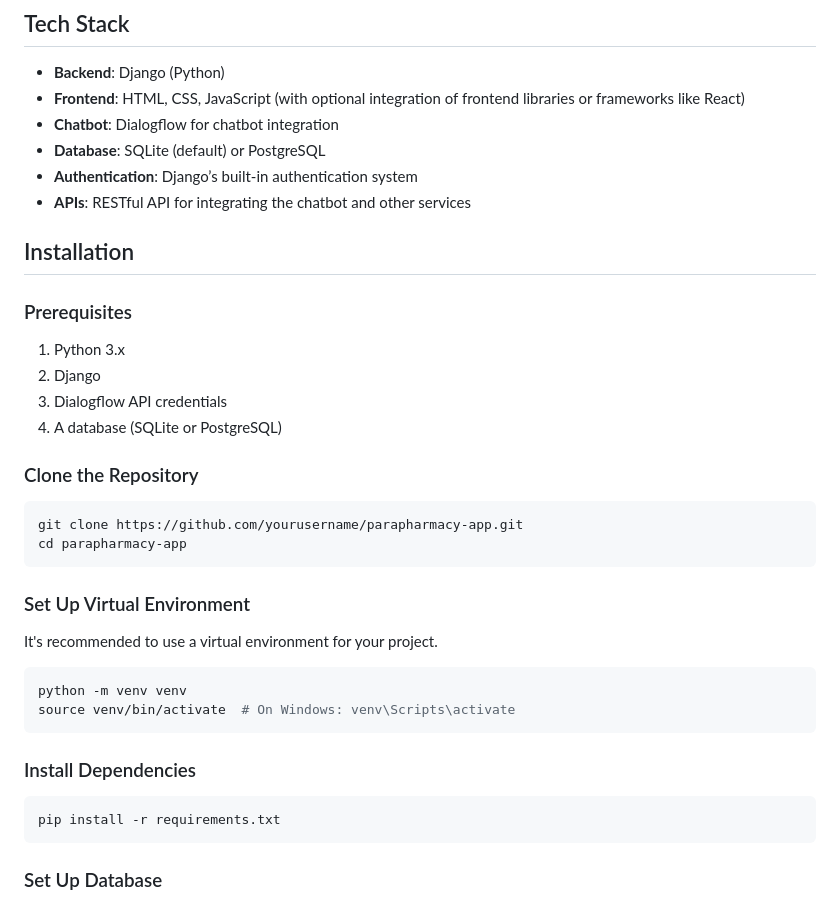
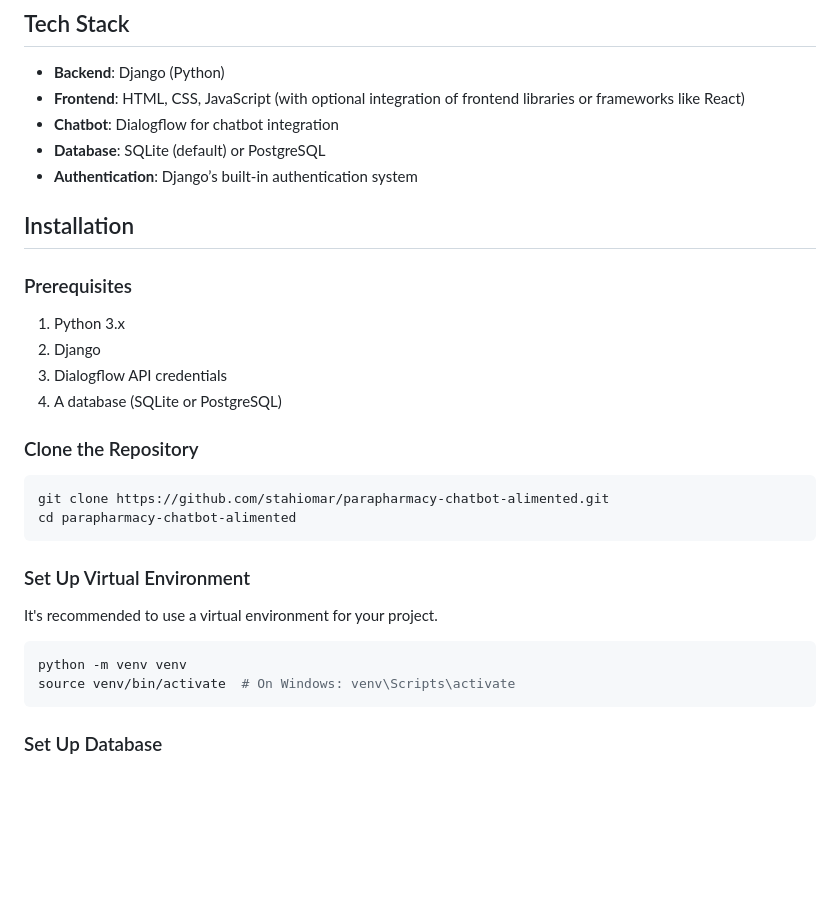
Before and after one commit to stahiomar/parapharmacy-chatbot-alimented, a Markdown page: Readme.md, the part around one of its changes. Drawn GitHub-style; blank space fills up the shorter version.

````diff
--- a/Readme.md
+++ b/Readme.md
@@ -18,7 +18,6 @@ Welcome to the Parapharmacy Application, a modern platform developed using Djang
 - **Chatbot**: Dialogflow for chatbot integration
 - **Database**: SQLite (default) or PostgreSQL
 - **Authentication**: Django’s built-in authentication system
-- **APIs**: RESTful API for integrating the chatbot and other services
 
 ## Installation
 
@@ -32,8 +31,8 @@ Welcome to the Parapharmacy Application, a modern platform developed using Djang
 ### Clone the Repository
 
 ```bash
-git clone https://github.com/yourusername/parapharmacy-app.git
-cd parapharmacy-app
+git clone https://github.com/stahiomar/parapharmacy-chatbot-alimented.git
+cd parapharmacy-chatbot-alimented
 ```
 
 ### Set Up Virtual Environment
@@ -43,12 +42,6 @@ It's recommended to use a virtual environment for your project.
 ```bash
 python -m venv venv
 source venv/bin/activate  # On Windows: venv\Scripts\activate
-```
-
-### Install Dependencies
-
-```bash
-pip install -r requirements.txt
 ```
 
 ### Set Up Database
````
Also changed, not shown: other parts of Readme.md (+11 -0 lines).
